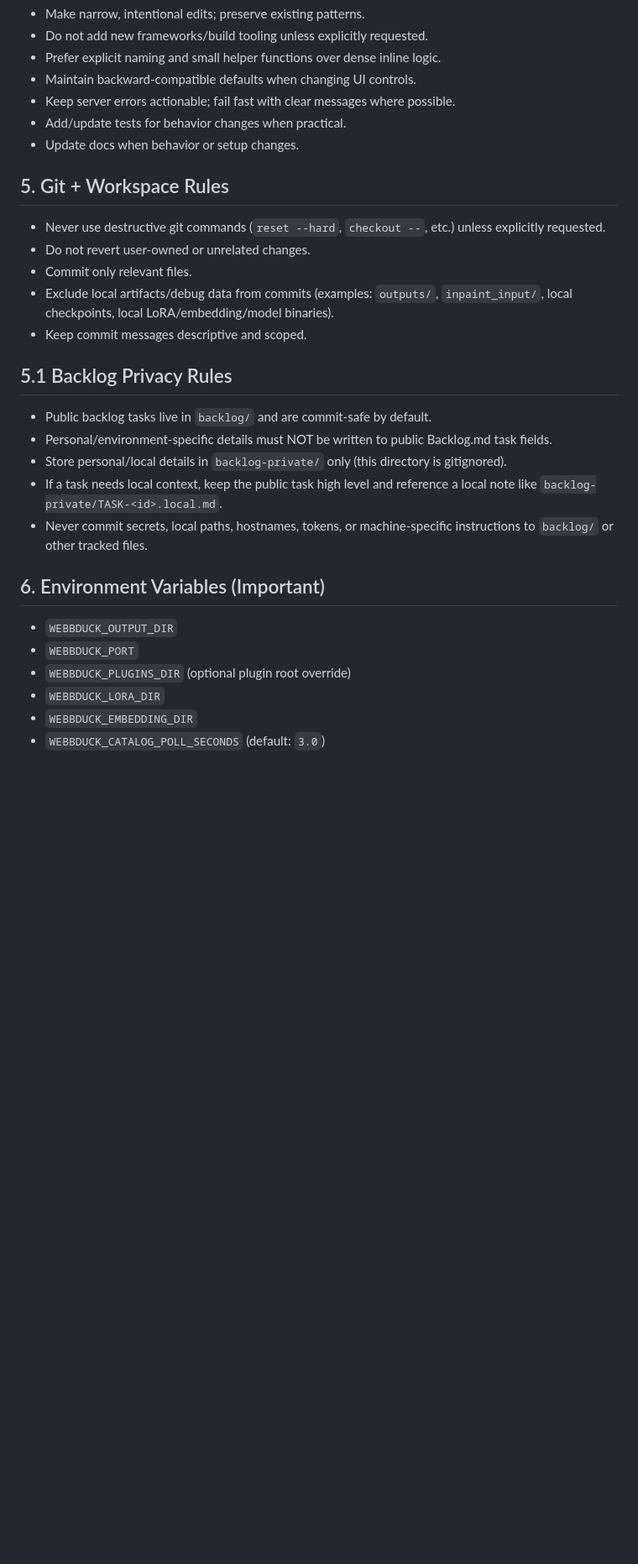
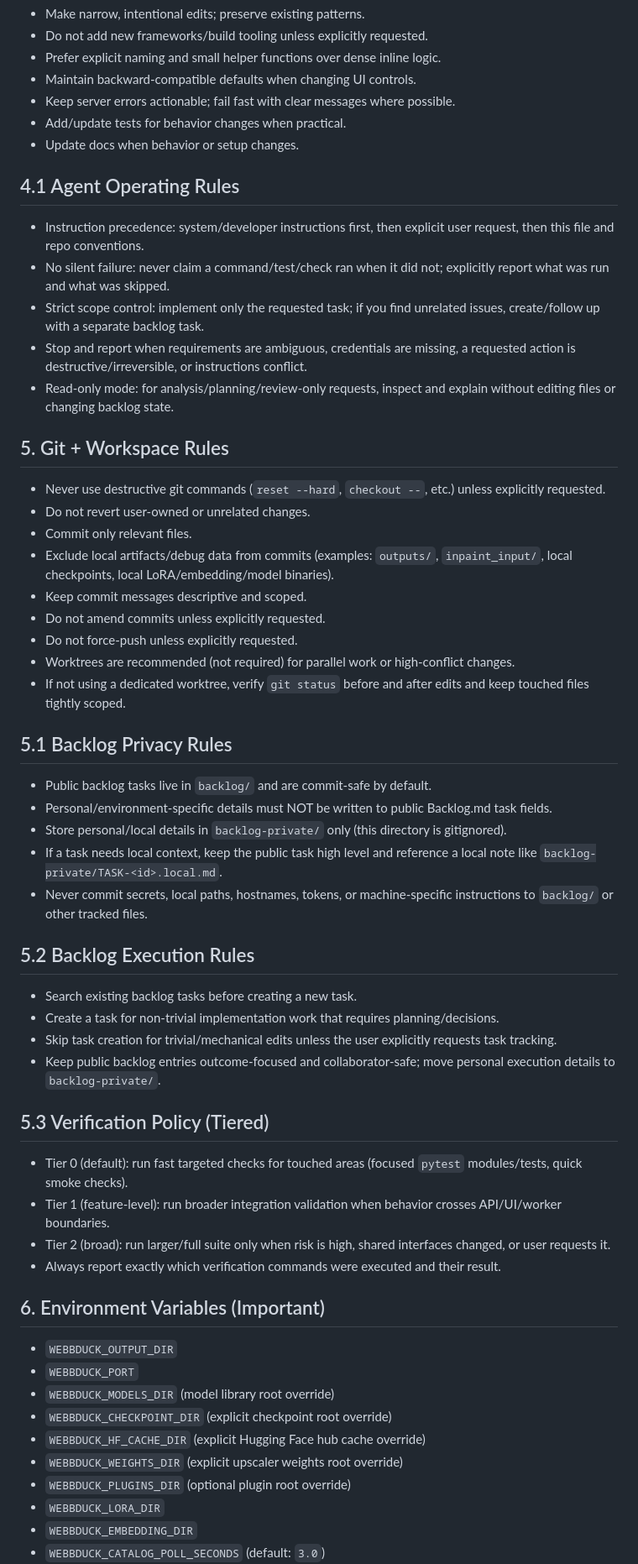
Before and after one commit to Duckieray/WebbDuck, a Markdown page: AGENTS.md, the part around one of its changes. Shown at 84% size. Drawn GitHub-style; blank space fills up the shorter version.

Commit message:
docs: strengthen AGENTS guardrails and workflow rules
Add explicit operating rules for instruction precedence, no silent failure, scope control, and read-only behavior. Expand git/workspace guidance with recommended worktree usage, add backlog execution and tiered verification policies, and document PR expectations to standardize reporting quality.

```diff
--- a/AGENTS.md
+++ b/AGENTS.md
@@ -76,6 +76,14 @@ Key folders:
 - Add/update tests for behavior changes when practical.
 - Update docs when behavior or setup changes.
 
+## 4.1 Agent Operating Rules
+
+- Instruction precedence: system/developer instructions first, then explicit user request, then this file and repo conventions.
+- No silent failure: never claim a command/test/check ran when it did not; explicitly report what was run and what was skipped.
+- Strict scope control: implement only the requested task; if you find unrelated issues, create/follow up with a separate backlog task.
+- Stop and report when requirements are ambiguous, credentials are missing, a requested action is destructive/irreversible, or instructions conflict.
+- Read-only mode: for analysis/planning/review-only requests, inspect and explain without editing files or changing backlog state.
+
 ## 5. Git + Workspace Rules
 
 - Never use destructive git commands (`reset --hard`, `checkout --`, etc.) unless explicitly requested.
@@ -83,6 +91,10 @@ Key folders:
 - Commit only relevant files.
 - Exclude local artifacts/debug data from commits (examples: `outputs/`, `inpaint_input/`, local checkpoints, local LoRA/embedding/model binaries).
 - Keep commit messages descriptive and scoped.
+- Do not amend commits unless explicitly requested.
+- Do not force-push unless explicitly requested.
+- Worktrees are recommended (not required) for parallel work or high-conflict changes.
+- If not using a dedicated worktree, verify `git status` before and after edits and keep touched files tightly scoped.
 
 ## 5.1 Backlog Privacy Rules
 
@@ -92,10 +104,28 @@ Key folders:
 - If a task needs local context, keep the public task high level and reference a local note like `backlog-private/TASK-<id>.local.md`.
 - Never commit secrets, local paths, hostnames, tokens, or machine-specific instructions to `backlog/` or other tracked files.
 
+## 5.2 Backlog Execution Rules
+
+- Search existing backlog tasks before creating a new task.
+- Create a task for non-trivial implementation work that requires planning/decisions.
+- Skip task creation for trivial/mechanical edits unless the user explicitly requests task tracking.
+- Keep public backlog entries outcome-focused and collaborator-safe; move personal execution details to `backlog-private/`.
+
+## 5.3 Verification Policy (Tiered)
+
+- Tier 0 (default): run fast targeted checks for touched areas (focused `pytest` modules/tests, quick smoke checks).
+- Tier 1 (feature-level): run broader integration validation when behavior crosses API/UI/worker boundaries.
+- Tier 2 (broad): run larger/full suite only when risk is high, shared interfaces changed, or user requests it.
+- Always report exactly which verification commands were executed and their result.
+
 ## 6. Environment Variables (Important)
 
 - `WEBBDUCK_OUTPUT_DIR`
 - `WEBBDUCK_PORT`
+- `WEBBDUCK_MODELS_DIR` (model library root override)
+- `WEBBDUCK_CHECKPOINT_DIR` (explicit checkpoint root override)
+- `WEBBDUCK_HF_CACHE_DIR` (explicit Hugging Face hub cache override)
+- `WEBBDUCK_WEIGHTS_DIR` (explicit upscaler weights root override)
 - `WEBBDUCK_PLUGINS_DIR` (optional plugin root override)
 - `WEBBDUCK_LORA_DIR`
 - `WEBBDUCK_EMBEDDING_DIR`
```
Also changed, not shown: other parts of AGENTS.md (+7 -0 lines).
